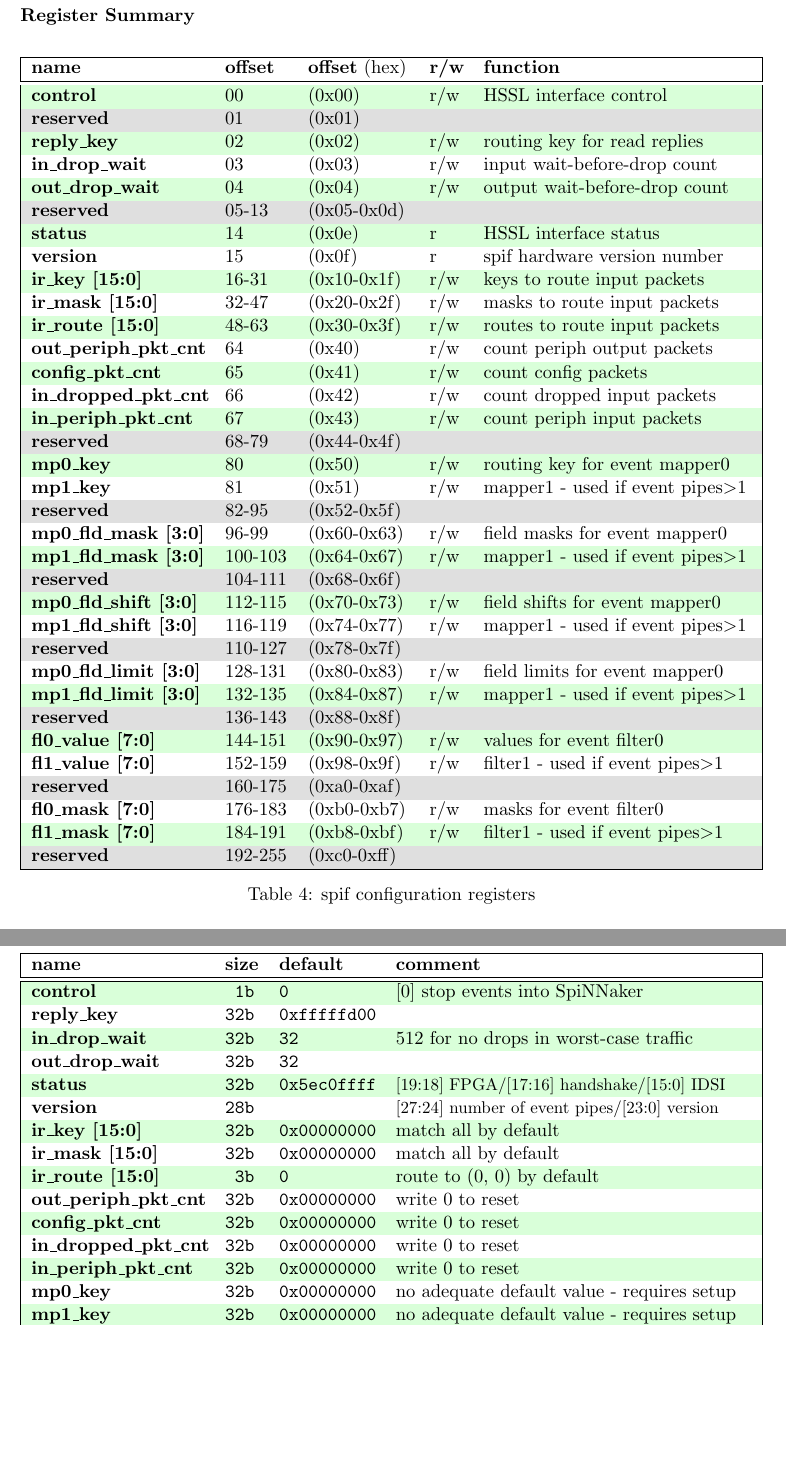
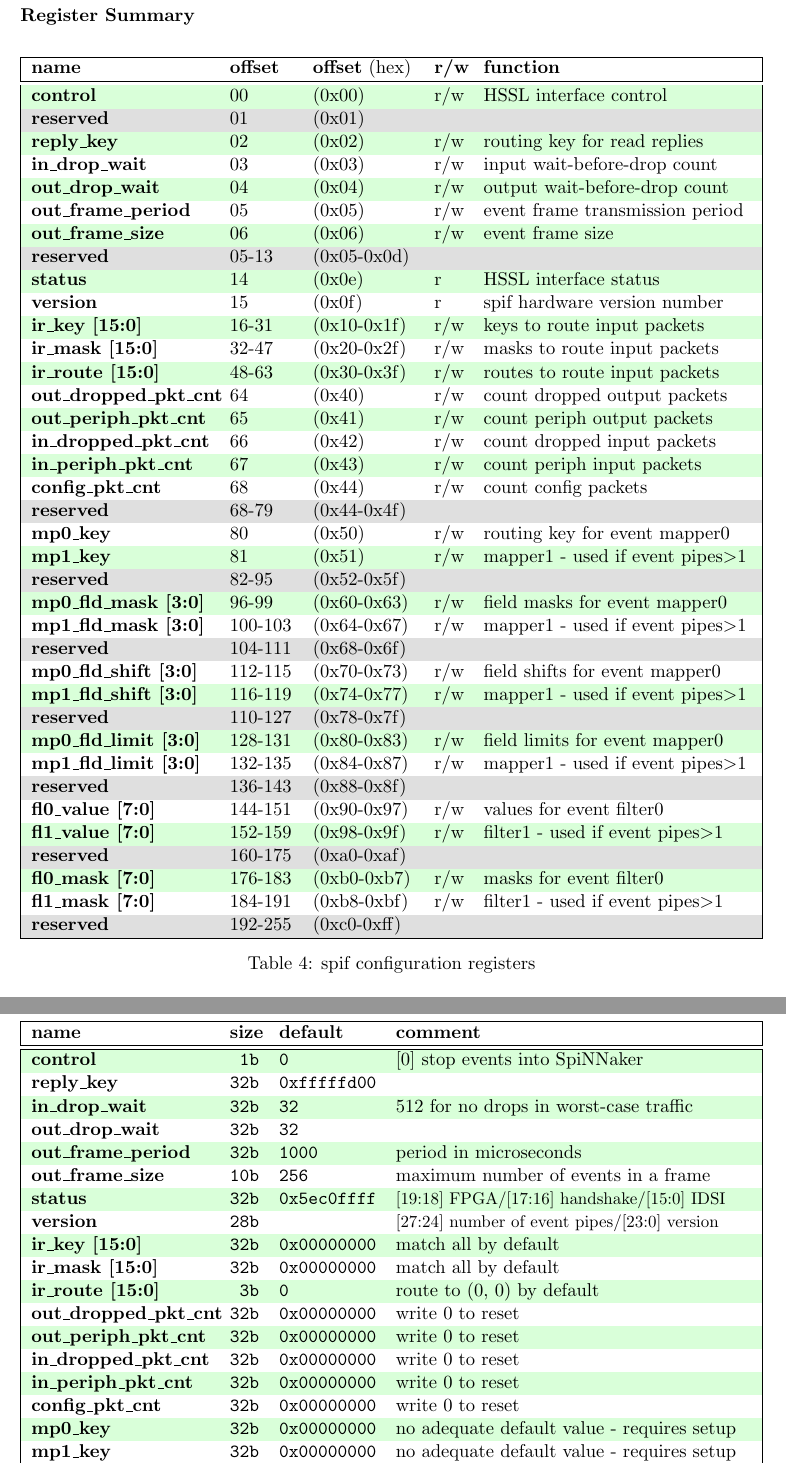
Before and after one commit to SpiNNakerManchester/spif, a LaTeX document (doc/spif_config/spif_config.tex): two parts of pages 4 and 5 of 8, joined at a grey line, cut so that both start at the same text, the shorter picture padded with empty space. Compiled offline with pdfLaTeX.

Commit message:
- added event dispatcher to support peripheral output. - updated registers and documentation.

```diff
--- a/doc/spif_config/spif_config.tex
+++ b/doc/spif_config/spif_config.tex
@@ -19,7 +19,7 @@
 % define useful variables
 % --------------------------------------------------------------------------
 \def\myversion{Version 0.0.3}
-\def\mydate{07 September 2021}
+\def\mydate{17 September 2022}
 
 \def\bcw{5mm}
 \def\ncw{45mm}
@@ -218,7 +218,7 @@
 \begin{table}[!h]
 	\rowcolors {1}{}{ \tblc }
 %		\renewcommand{\arraystretch}{1.2}
-	\begin{tabularx}{\textwidth}{| p{36mm} p{13mm} p{21mm} p{7mm} X |}
+	\begin{tabularx}{\textwidth}{| p{37mm} p{13mm} p{21mm} p{6mm} X |}
 		\hline
 		\textbf{name}                        & \textbf{offset}            & \textbf{offset} (hex)          & \textbf{r/w}        & \textbf{function} \\%
 		\hline
@@ -228,16 +228,19 @@
 		\textbf{reply\_key}                  & 02                         & (0x02)                         & r/w                 & routing key for read replies \\%
 		\textbf{in\_drop\_wait}              & 03                         & (0x03)                         & r/w                 & input wait-before-drop count \\%
 		\textbf{out\_drop\_wait}             & 04                         & (0x04)                         & r/w                 & output wait-before-drop count \\%
+		\textbf{out\_frame\_period}          & 05                         & (0x05)                         & r/w                 & event frame transmission period \\%
+		\textbf{out\_frame\_size}            & 06                         & (0x06)                         & r/w                 & event frame size \\%
 		\cellcolor{gray!25}\textbf{reserved} & \cellcolor{gray!25}05-13   & \cellcolor{gray!25}(0x05-0x0d) & \cellcolor{gray!25} & \cellcolor{gray!25}\\%
 		\textbf{status}                      & 14                         & (0x0e)                         & r                   & HSSL interface status \\%
 		\textbf{version}                     & 15                         & (0x0f)                         & r                   & spif hardware version number \\%
 		\textbf{ir\_key [15:0]}              & 16-31                      & (0x10-0x1f)                    & r/w                 & keys to route input packets \\%
 		\textbf{ir\_mask [15:0]}             & 32-47                      & (0x20-0x2f)                    & r/w                 & masks to route input packets \\%
 		\textbf{ir\_route [15:0]}            & 48-63                      & (0x30-0x3f)                    & r/w                 & routes to route input packets \\%
-		\textbf{out\_periph\_pkt\_cnt}       & 64                         & (0x40)                         & r/w                 & count periph output packets\\%
-		\textbf{config\_pkt\_cnt}            & 65                         & (0x41)                         & r/w                 & count config packets \\%
+		\textbf{out\_dropped\_pkt\_cnt}      & 64                         & (0x40)                         & r/w                 & count dropped output packets\\%
+		\textbf{out\_periph\_pkt\_cnt}       & 65                         & (0x41)                         & r/w                 & count periph output packets\\%
 		\textbf{in\_dropped\_pkt\_cnt}       & 66                         & (0x42)                         & r/w                 & count dropped input packets \\%
 		\textbf{in\_periph\_pkt\_cnt}        & 67                         & (0x43)                         & r/w                 & count periph input packets\\%
+		\textbf{config\_pkt\_cnt}            & 68                         & (0x44)                         & r/w                 & count config packets \\%
 		\cellcolor{gray!25}\textbf{reserved} & \cellcolor{gray!25}68-79   & \cellcolor{gray!25}(0x44-0x4f) & \cellcolor{gray!25} & \cellcolor{gray!25}\\%
 		\textbf{mp0\_key}                    & 80                         & (0x50)                         & r/w                 & routing key for event mapper0 \\%
 		\textbf{mp1\_key}                    & 81                         & (0x51)                         & r/w                 & mapper1 - used if event pipes$>$1 \\%
@@ -282,15 +285,18 @@
 		\textbf{reply\_key}                  & \ttfamily{32b} & \ttfamily{0xfffffd00} & \\%
 		\textbf{in\_drop\_wait}              & \ttfamily{32b} & \ttfamily{32}         & 512 for no drops in worst-case traffic \\%
 		\textbf{out\_drop\_wait}             & \ttfamily{32b} & \ttfamily{32}         & \\%
+		\textbf{out\_frame\_period}          & \ttfamily{32b} & \ttfamily{1000}       & period in microseconds \\%
+		\textbf{out\_frame\_size}            & \ttfamily{10b} & \ttfamily{256}        & maximum number of events in a frame \\%
 		\textbf{status}                      & \ttfamily{32b} & \ttfamily{0x5ec0ffff} & {\small [19:18] FPGA/[17:16] handshake/[15:0] IDSI}\\%
 		\textbf{version}                     & \ttfamily{28b} &                       & {\small [27:24] number of event pipes/[23:0] version}\\%
 		\textbf{ir\_key [15:0]}              & \ttfamily{32b} & \ttfamily{0x00000000} & match all by default \\%
 		\textbf{ir\_mask [15:0]}             & \ttfamily{32b} & \ttfamily{0x00000000} & match all by default \\%
 		\textbf{ir\_route [15:0]}            & \ttfamily{~3b} & \ttfamily{0}          & route to (0, 0) by default \\%
+		\textbf{out\_dropped\_pkt\_cnt}      & \ttfamily{32b} & \ttfamily{0x00000000} & write 0 to reset \\%
 		\textbf{out\_periph\_pkt\_cnt}       & \ttfamily{32b} & \ttfamily{0x00000000} & write 0 to reset \\%
-		\textbf{config\_pkt\_cnt}            & \ttfamily{32b} & \ttfamily{0x00000000} & write 0 to reset \\%
 		\textbf{in\_dropped\_pkt\_cnt}       & \ttfamily{32b} & \ttfamily{0x00000000} & write 0 to reset \\%
 		\textbf{in\_periph\_pkt\_cnt}        & \ttfamily{32b} & \ttfamily{0x00000000} & write 0 to reset \\%
+		\textbf{config\_pkt\_cnt}            & \ttfamily{32b} & \ttfamily{0x00000000} & write 0 to reset \\%
 		\textbf{mp0\_key}                    & \ttfamily{32b} & \ttfamily{0x00000000} & no adequate default value - requires setup \\%
 		\textbf{mp1\_key}                    & \ttfamily{32b} & \ttfamily{0x00000000} & no adequate default value - requires setup \\%
 		\textbf{mp0\_fld\_mask [3:0]}        & \ttfamily{32b} & \ttfamily{0x00000000} & mapping off by default (mask = 0)          \\%
```
Also changed, not shown: doc/spif_config/spif_config.tex (6 more changed lines), 9 other files.
